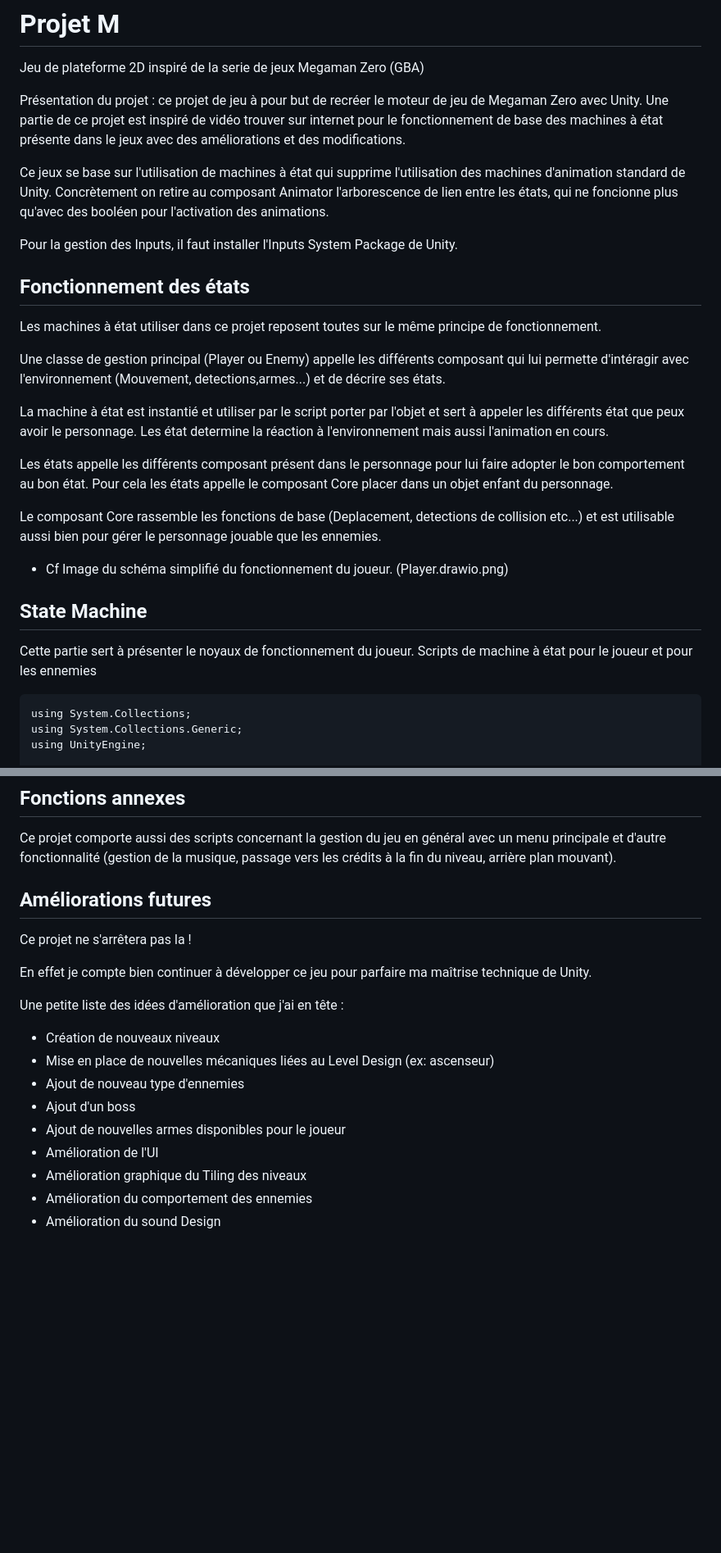
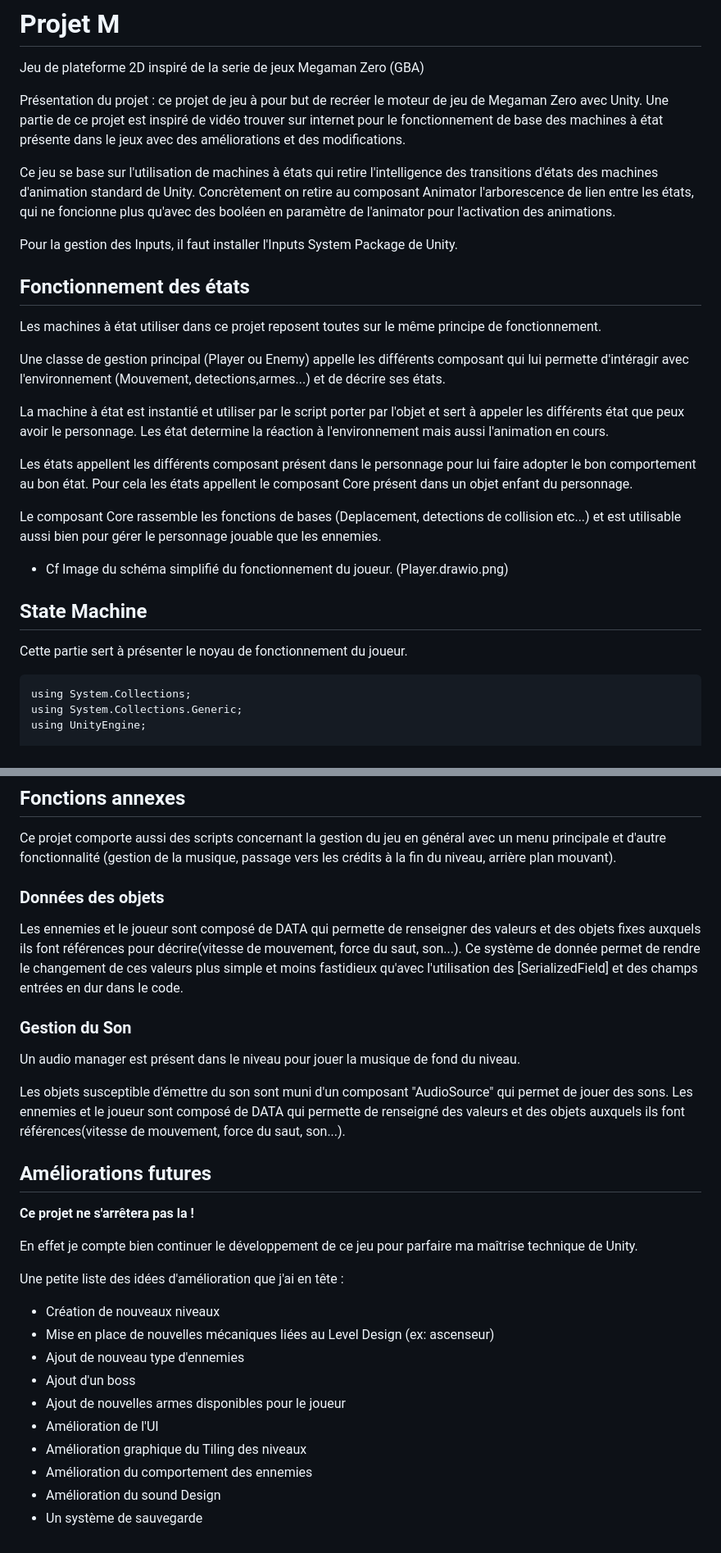
Before and after one commit to Pipoucheman17/MUX-205, a Markdown page: README.md, 2 parts joined by grey strips. Shown at 82% size. Drawn GitHub-style; blank space fills up the shorter version.

````diff
--- a/README.md
+++ b/README.md
@@ -4,7 +4,7 @@ Jeu de plateforme 2D inspiré de la serie de jeux Megaman Zero (GBA)
 
 Présentation du projet :  ce projet de jeu à pour but de recréer le moteur de jeu de Megaman Zero avec Unity. Une partie de ce projet est inspiré de vidéo trouver sur internet pour le fonctionnement de base des machines à état présente dans le jeux avec des améliorations et des modifications.
 
-Ce jeux se base sur l'utilisation de machines à état qui supprime l'utilisation des machines d'animation standard de Unity. Concrètement on retire au composant Animator l'arborescence de lien entre les états, qui ne foncionne plus qu'avec des booléen pour l'activation des animations.
+Ce jeu se base sur l'utilisation de machines à états qui retire l'intelligence des transitions d'états des machines d'animation standard de Unity. Concrètement on retire au composant Animator l'arborescence de lien entre les états, qui ne foncionne plus qu'avec des booléen en paramètre de l'animator pour l'activation des animations.
 
 Pour la gestion des Inputs, il faut installer l'Inputs System Package de Unity.
 
@@ -18,15 +18,14 @@ Une classe de gestion principal (Player ou Enemy) appelle les différents compos
 
 La machine à état est instantié et utiliser par le script porter par l'objet et sert à appeler les différents état que peux avoir le personnage. Les état determine la réaction à l'environnement mais aussi l'animation en cours.
 
-Les états appelle les différents composant présent dans le personnage pour lui faire adopter le bon comportement au bon état. Pour cela les états appelle le composant Core placer dans un objet enfant du personnage.
+Les états appellent les différents composant présent dans le personnage pour lui faire adopter le bon comportement au bon état. Pour cela les états appellent le composant Core présent dans un objet enfant du personnage.
 
-Le composant Core rassemble les fonctions de base (Deplacement, detections de collision etc...) et est utilisable aussi bien pour gérer le personnage jouable que les ennemies.
+Le composant Core rassemble les fonctions de bases (Deplacement, detections de collision etc...) et est utilisable aussi bien pour gérer le personnage jouable que les ennemies.
 
  - Cf Image du schéma simplifié du fonctionnement du joueur. (Player.drawio.png)
 ## State Machine
 
-Cette partie sert à présenter le noyaux de fonctionnement du joueur.
-Scripts de machine à état pour le joueur et pour les ennemies
+Cette partie sert à présenter le noyau de fonctionnement du joueur.
 
 ```
 using System.Collections;
@@ -258,11 +257,24 @@ public class Player : MonoBehaviour
 
 Ce projet comporte aussi des scripts concernant la gestion du jeu en général avec un menu principale et d'autre fonctionnalité (gestion de la musique, passage vers les crédits à la fin du niveau, arrière plan mouvant).
 
+
+### Données des objets
+
+Les ennemies et le joueur sont composé de DATA qui permette de renseigner des valeurs et des objets fixes auxquels ils font références pour décrire(vitesse de mouvement, force du saut, son...).
+Ce système de donnée permet de rendre le changement de ces valeurs plus simple et moins fastidieux qu'avec l'utilisation des [SerializedField] et des champs entrées en dur dans le code.
+
+### Gestion du Son
+
+Un audio manager est présent dans le niveau pour jouer la musique de fond du niveau.
+
+Les objets susceptible d'émettre du son sont muni d'un composant "AudioSource" qui permet de jouer des sons.
+Les ennemies et le joueur sont composé de DATA qui permette de renseigné des valeurs et des objets auxquels ils font références(vitesse de mouvement, force du saut, son...).
+
 ## Améliorations futures
 
-Ce projet ne s'arrêtera pas la !
+**Ce projet ne s'arrêtera pas la !**
 
-En effet je compte bien continuer à développer ce jeu pour parfaire ma maîtrise technique de Unity.
+En effet je compte bien continuer le développement de ce jeu pour parfaire ma maîtrise technique de Unity.
 
 Une petite liste des idées d'amélioration que j'ai en tête :
 
@@ -275,3 +287,4 @@ Une petite liste des idées d'amélioration que j'ai en tête :
 - Amélioration graphique du Tiling des niveaux
 - Amélioration du comportement des ennemies
 - Amélioration du sound Design
+- Un système de sauvegarde
````
Also changed, not shown: other parts of README.md (+2 -2 lines).
